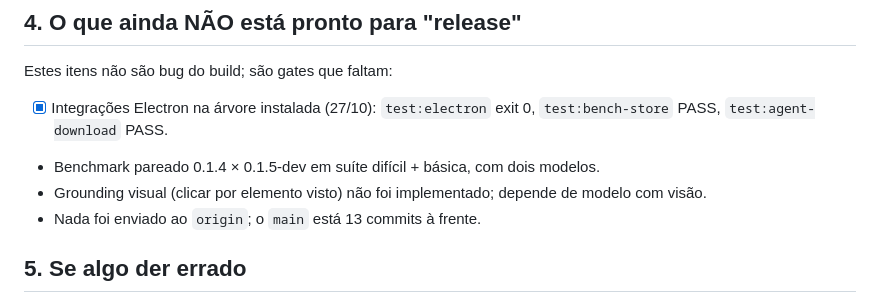
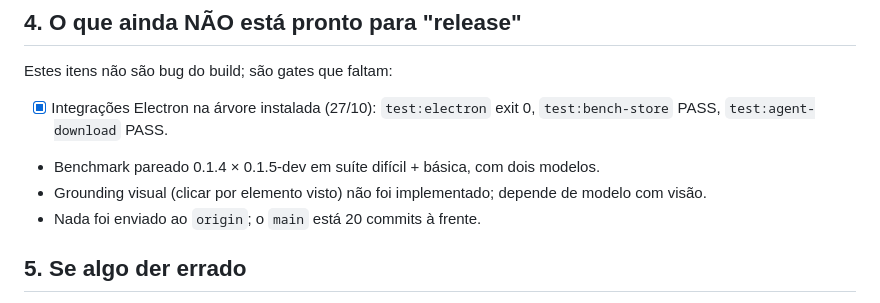
Before and after one commit to cascaoconcurseiro/zerobrowser, a Markdown page: docs/COMO_TESTAR_0.1.5.md, the part around the change. GitHub-like rendering.

```diff
--- a/docs/COMO_TESTAR_0.1.5.md
+++ b/docs/COMO_TESTAR_0.1.5.md
@@ -65,7 +65,7 @@ Estes itens não são bug do build; são gates que faltam:
       `test:agent-download` PASS.
 - Benchmark pareado 0.1.4 × 0.1.5-dev em suíte difícil + básica, com dois modelos.
 - Grounding visual (clicar por elemento visto) não foi implementado; depende de modelo com visão.
-- Nada foi enviado ao `origin`; o `main` está 13 commits à frente.
+- Nada foi enviado ao `origin`; o `main` está 20 commits à frente.
 
 ## 5. Se algo der errado
 
```
Also changed, not shown: CHECKLIST.md (+2 -2 lines).
